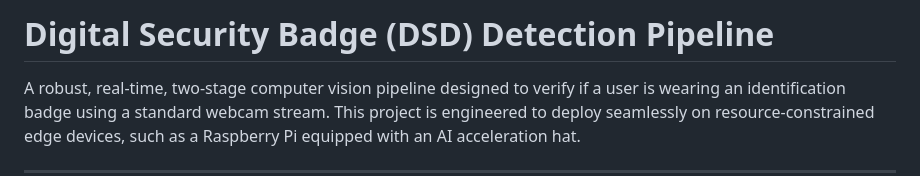
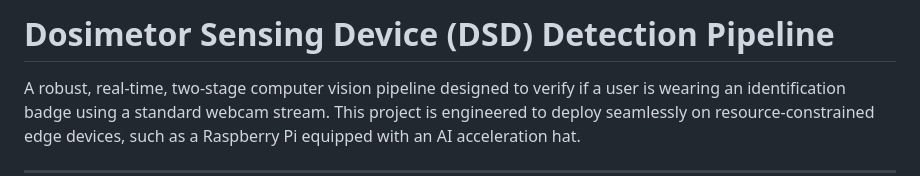
Before and after one commit to adam-the-student/DSD, a Markdown page: README.md, the part around the change. Drawn GitHub-style.

```diff
--- a/README.md
+++ b/README.md
@@ -1,4 +1,4 @@
-# Digital Security Badge (DSD) Detection Pipeline
+# Dosimetor Sensing Device (DSD) Detection Pipeline
 
 A robust, real-time, two-stage computer vision pipeline designed to verify if a user is wearing an identification badge using a standard webcam stream. This project is engineered to deploy seamlessly on resource-constrained edge devices, such as a Raspberry Pi equipped with an AI acceleration hat.
 
```
